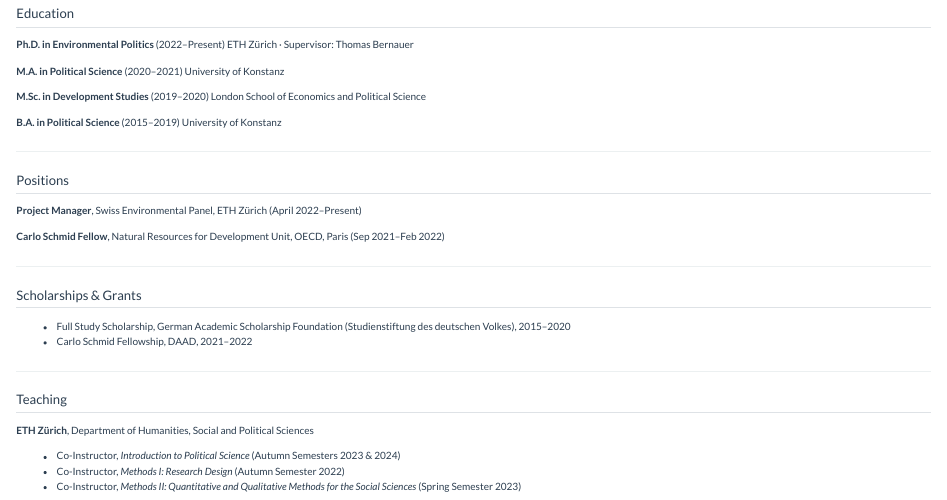
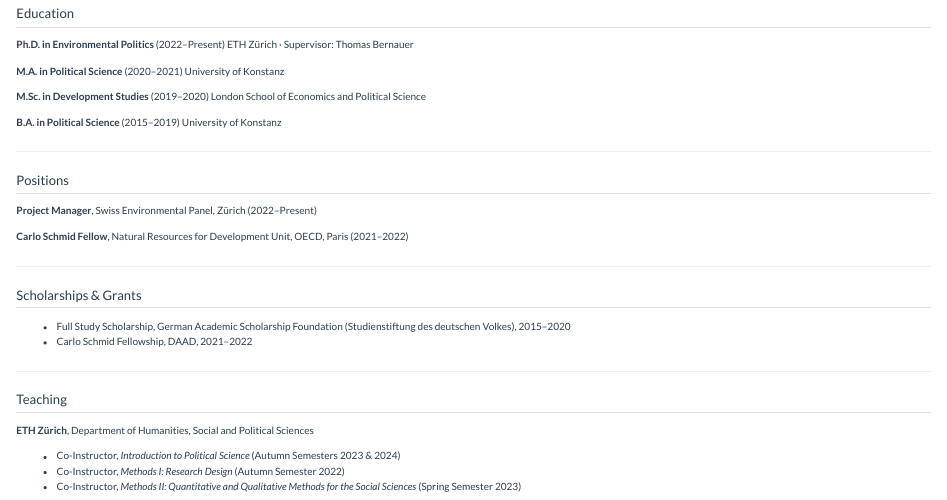
Before and after one commit to clbruegge/clbruegge.github.io, a Quarto document (cv.qmd): the page in a window 1100 px wide, from 140 px down. Rendered offline with R 4.5, knitr and Pandoc in place of Quarto, with nearby package versions.

Commit message:
Update positions formatting

```diff
--- a/cv.qmd
+++ b/cv.qmd
@@ -24,9 +24,9 @@ University of Konstanz
 
 ## Positions
 
-**Project Manager**, Swiss Environmental Panel, ETH Zürich (April 2022–Present)
+**Project Manager**, Swiss Environmental Panel, Zürich (2022–Present)
 
-**Carlo Schmid Fellow**, Natural Resources for Development Unit, OECD, Paris (Sep 2021–Feb 2022)
+**Carlo Schmid Fellow**, Natural Resources for Development Unit, OECD, Paris (2021–2022)
 
 ---
 
```
